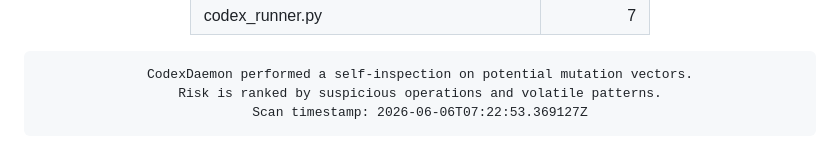
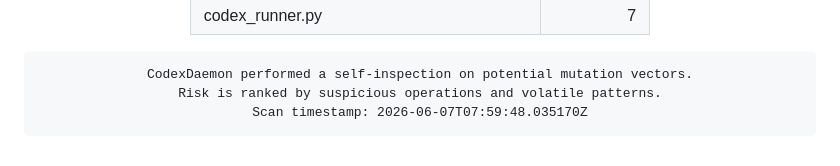
Before and after one commit to roninazure/CodexDaemon, a Markdown page: README.md, the part around the change. Rendered like a GitHub page.

Commit message:
🧬 Update Mutation Risk Score [auto]

```diff
--- a/README.md
+++ b/README.md
@@ -96,7 +96,7 @@
     border-radius:10px; border:1px solid #f97316; box-shadow:inset 0 0 6px #f97316;">
 CodexDaemon performed a self-inspection on potential mutation vectors.
 Risk is ranked by suspicious operations and volatile patterns.
-Scan timestamp: 2026-06-06T07:22:53.369127Z
+Scan timestamp: 2026-06-07T07:59:48.035170Z
 </pre>
 
 </div>
```
